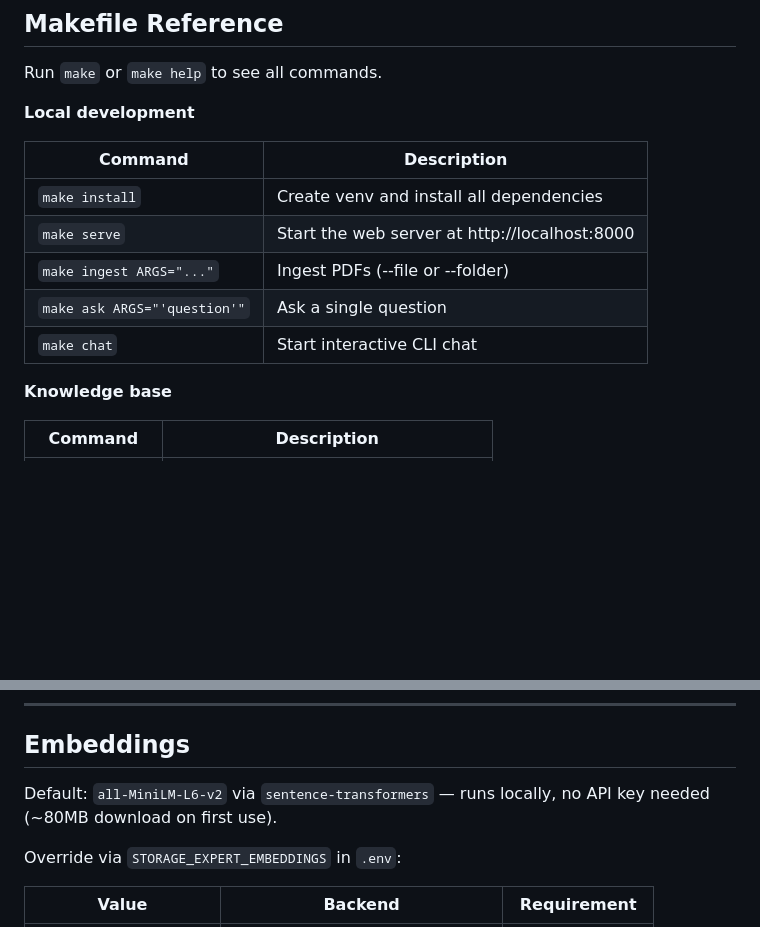
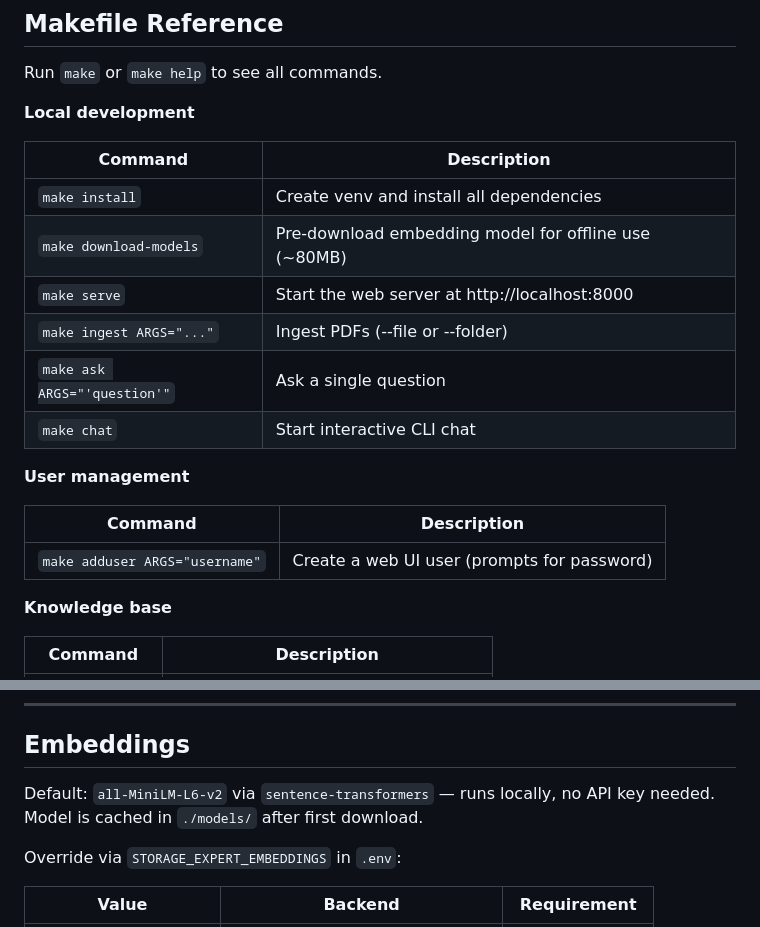
Before and after one commit to ap369/storage-expert, a Markdown page: README.md, 2 parts joined by grey strips. Drawn GitHub-style; blank space fills up the shorter version.

```diff
--- a/README.md
+++ b/README.md
@@ -110,10 +173,17 @@ Run `make` or `make help` to see all commands.
 | Command | Description |
 |---|---|
 | `make install` | Create venv and install all dependencies |
+| `make download-models` | Pre-download embedding model for offline use (~80MB) |
 | `make serve` | Start the web server at http://localhost:8000 |
 | `make ingest ARGS="..."` | Ingest PDFs (--file or --folder) |
 | `make ask ARGS="'question'"` | Ask a single question |
 | `make chat` | Start interactive CLI chat |
+
+**User management**
+
+| Command | Description |
+|---|---|
+| `make adduser ARGS="username"` | Create a web UI user (prompts for password) |
 
 **Knowledge base**
 
@@ -163,7 +233,7 @@ Override at runtime: `storage-expert chat --provider openai`
 
 ## Embeddings
 
-Default: `all-MiniLM-L6-v2` via `sentence-transformers` — runs locally, no API key needed (~80MB download on first use).
+Default: `all-MiniLM-L6-v2` via `sentence-transformers` — runs locally, no API key needed. Model is cached in `./models/` after first download.
 
 Override via `STORAGE_EXPERT_EMBEDDINGS` in `.env`:
 
```
Also changed, not shown: other parts of README.md (+85 -14 lines).
